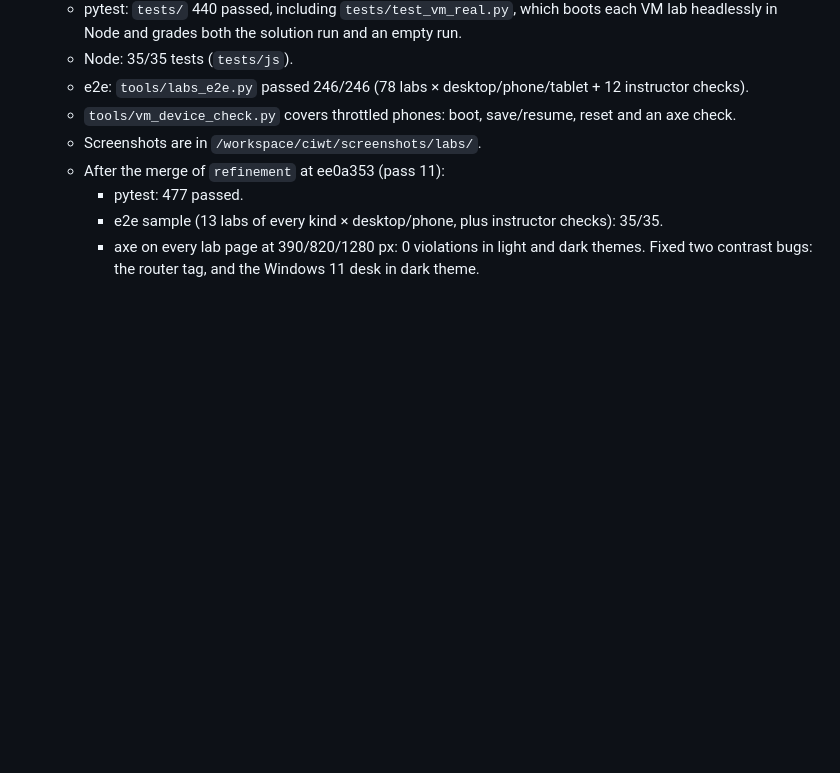
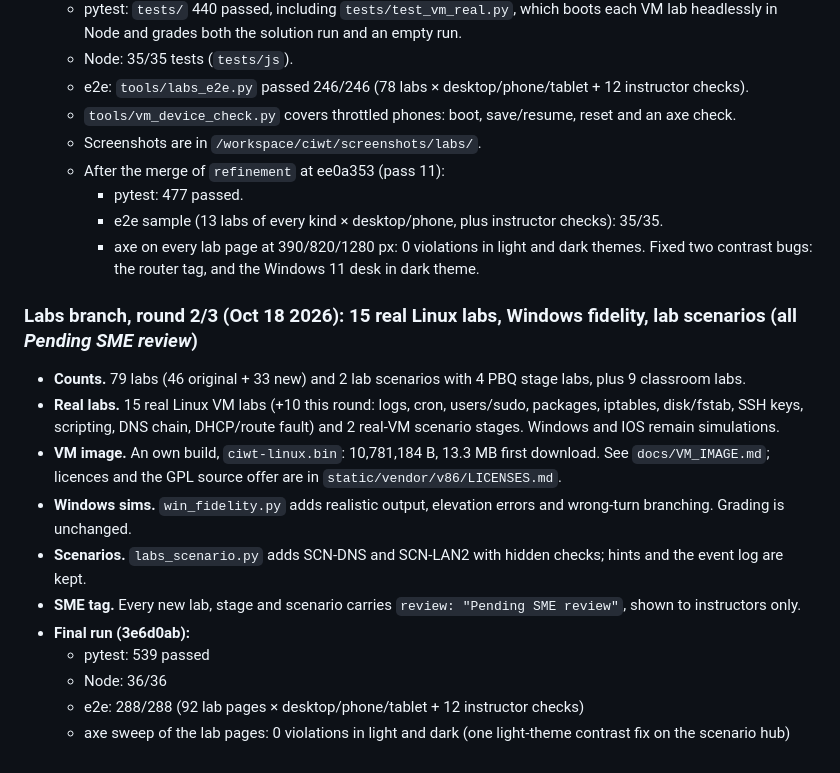
Before and after one commit to Novakornothing/ciwt-lms, a Markdown page: REFINEMENT_NOTES.md, the part around the change. Drawn GitHub-style; blank space fills up the shorter version.

Commit message:
notes: labs round 2/3 summary and final test results

```diff
--- a/REFINEMENT_NOTES.md
+++ b/REFINEMENT_NOTES.md
@@ -722,3 +722,20 @@ Windows), `docs/VM_IMAGE.md` (image, measurements, institution build recipe). Me
     - e2e sample (13 labs of every kind × desktop/phone, plus instructor checks): 35/35.
     - axe on every lab page at 390/820/1280 px: 0 violations in light and dark themes. Fixed two contrast bugs: the
       router tag, and the Windows 11 desk in dark theme.
+
+### Labs branch, round 2/3 (Oct 18 2026): 15 real Linux labs, Windows fidelity, lab scenarios (all *Pending SME review*)
+
+- **Counts.** 79 labs (46 original + 33 new) and 2 lab scenarios with 4 PBQ stage labs, plus 9 classroom labs.
+- **Real labs.** 15 real Linux VM labs (+10 this round: logs, cron, users/sudo, packages, iptables, disk/fstab, SSH
+  keys, scripting, DNS chain, DHCP/route fault) and 2 real-VM scenario stages. Windows and IOS remain simulations.
+- **VM image.** An own build, `ciwt-linux.bin`: 10,781,184 B, 13.3 MB first download. See `docs/VM_IMAGE.md`;
+  licences and the GPL source offer are in `static/vendor/v86/LICENSES.md`.
+- **Windows sims.** `win_fidelity.py` adds realistic output, elevation errors and wrong-turn branching. Grading is
+  unchanged.
+- **Scenarios.** `labs_scenario.py` adds SCN-DNS and SCN-LAN2 with hidden checks; hints and the event log are kept.
+- **SME tag.** Every new lab, stage and scenario carries `review: "Pending SME review"`, shown to instructors only.
+- **Final run (3e6d0ab):**
+  - pytest: 539 passed
+  - Node: 36/36
+  - e2e: 288/288 (92 lab pages × desktop/phone/tablet + 12 instructor checks)
+  - axe sweep of the lab pages: 0 violations in light and dark (one light-theme contrast fix on the scenario hub)
```
